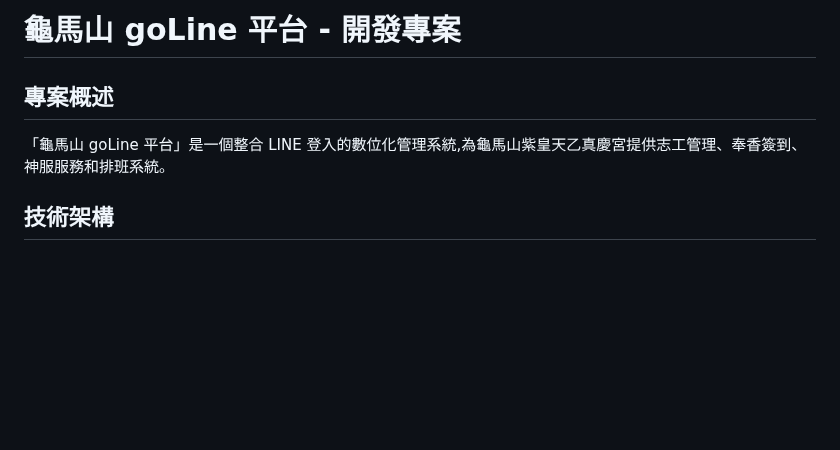
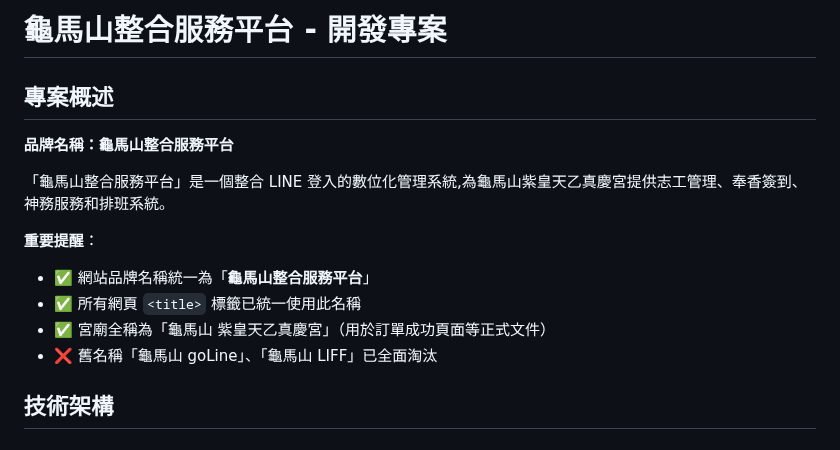
Before and after one commit to guimashan/platfrom, a Markdown page: replit.md, the part around the change. Drawn GitHub-style; blank space fills up the shorter version.

Commit message:
Update website branding to reflect new platform name
Modify replit.md to update the project title, brand name, and related notes to reflect the change from "龜馬山 goLine 平台" to "龜馬山整合服務平台".

Replit-Commit-Author: Agent
Replit-Commit-Session-Id: 32ed1c08-a5db-4674-93eb-92ebd0fbab02
Replit-Commit-Checkpoint-Type: full_checkpoint
Replit-Commit-Event-Id: 42711389-2fef-47cd-afd4-1c8d9b996b42
Replit-Commit-Screenshot-Url: https://storage.googleapis.com/screenshot-production-us-central1/bcf7b88a-d8f0-4a2a-8924-0044e5aa9be7/32ed1c08-a5db-4674-93eb-92ebd0fbab02/eHCUdwU

```diff
--- a/replit.md
+++ b/replit.md
@@ -1,8 +1,16 @@
-# 龜馬山 goLine 平台 - 開發專案
+# 龜馬山整合服務平台 - 開發專案
 
 ## 專案概述
 
-「龜馬山 goLine 平台」是一個整合 LINE 登入的數位化管理系統,為龜馬山紫皇天乙真慶宮提供志工管理、奉香簽到、神服服務和排班系統。
+**品牌名稱：龜馬山整合服務平台**
+
+「龜馬山整合服務平台」是一個整合 LINE 登入的數位化管理系統,為龜馬山紫皇天乙真慶宮提供志工管理、奉香簽到、神務服務和排班系統。
+
+**重要提醒**：
+- ✅ 網站品牌名稱統一為「**龜馬山整合服務平台**」
+- ✅ 所有網頁 `<title>` 標籤已統一使用此名稱
+- ✅ 宮廟全稱為「龜馬山 紫皇天乙真慶宮」（用於訂單成功頁面等正式文件）
+- ❌ 舊名稱「龜馬山 goLine」、「龜馬山 LIFF」已全面淘汰
 
 ## 技術架構
 
```
